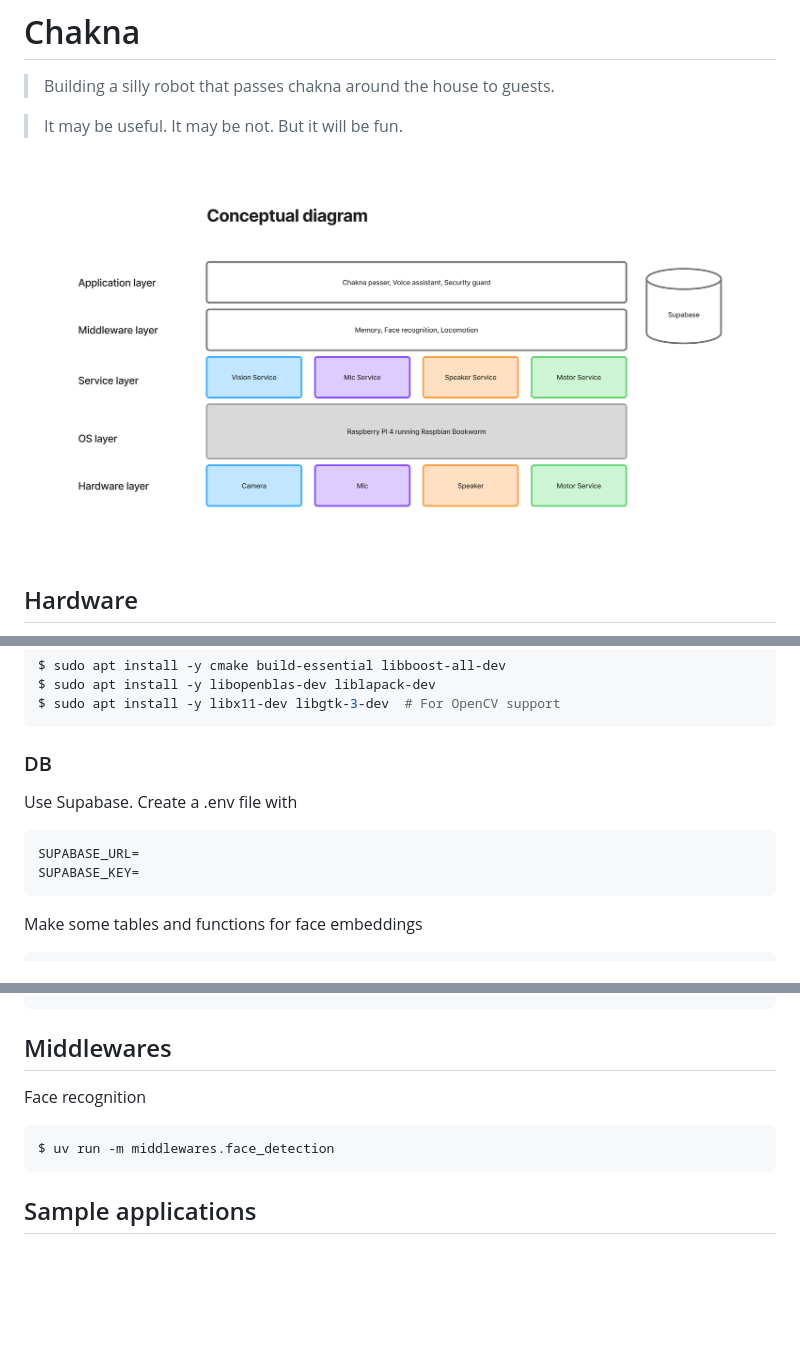
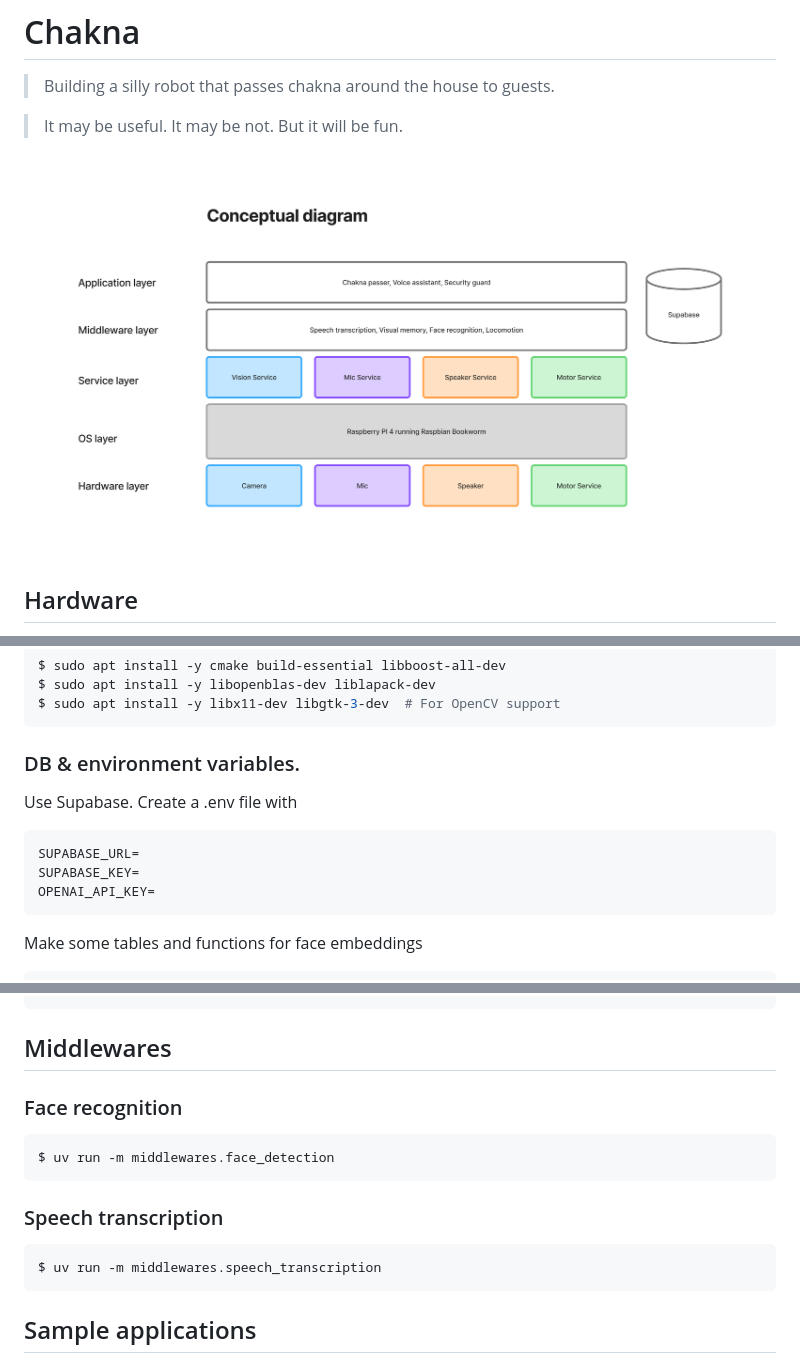
Before and after one commit to bornfree/chakna, a Markdown page: README.md, 3 parts joined by grey strips. Drawn GitHub-style; pictures changed too: diagram.jpg; blank space fills up the shorter version.

Commit message:
Add speech transcription middleware

````diff
--- a/README.md
+++ b/README.md
@@ -44,11 +44,12 @@ $ sudo apt install -y libopenblas-dev liblapack-dev
 $ sudo apt install -y libx11-dev libgtk-3-dev  # For OpenCV support
 ```
 
-### DB
+### DB & environment variables.
 Use Supabase. Create a .env file with
 ```
 SUPABASE_URL=
 SUPABASE_KEY=
+OPENAI_API_KEY=
 ```
 
 Make some tables and functions for face embeddings
@@ -160,9 +161,14 @@ client.play(audio_data)
 ```
 
 ## Middlewares
-Face recognition
+### Face recognition
 ```
 $ uv run -m middlewares.face_detection
+```
+
+### Speech transcription
+```
+$ uv run -m middlewares.speech_transcription
 ```
 
 ## Sample applications
````
Also changed, not shown: 3 other files.
